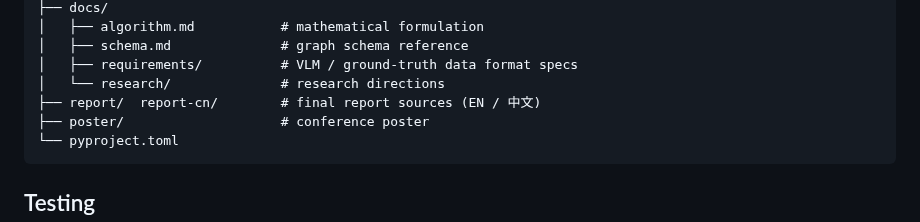
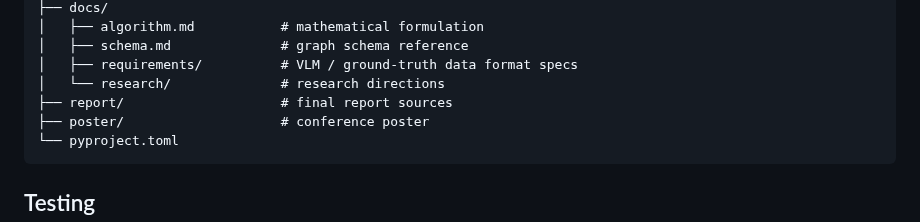
Before and after one commit to mrtsels/bipartite-gnn-gui, a Markdown page: README.md, the part around the change. Rendered like a GitHub page.

Commit message:
docs: drop report-cn references from readme and agents

````diff
--- a/README.md
+++ b/README.md
@@ -137,7 +137,7 @@ bipartite-gnn-gui/
 │   ├── schema.md              # graph schema reference
 │   ├── requirements/          # VLM / ground-truth data format specs
 │   └── research/              # research directions
-├── report/  report-cn/        # final report sources (EN / 中文)
+├── report/                    # final report sources
 ├── poster/                    # conference poster
 └── pyproject.toml
 ```
````
Also changed, not shown: AGENTS.md (+1 -1 lines), README.zh-CN.md (+1 -1 lines).
